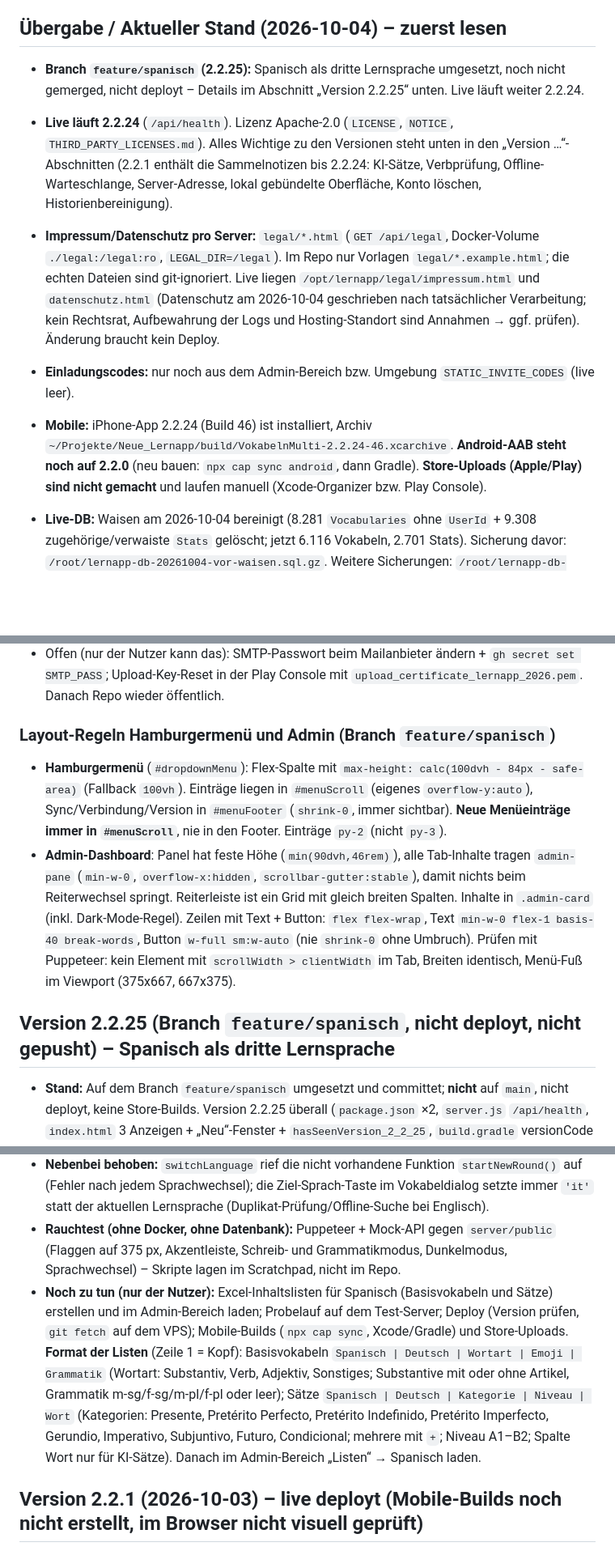
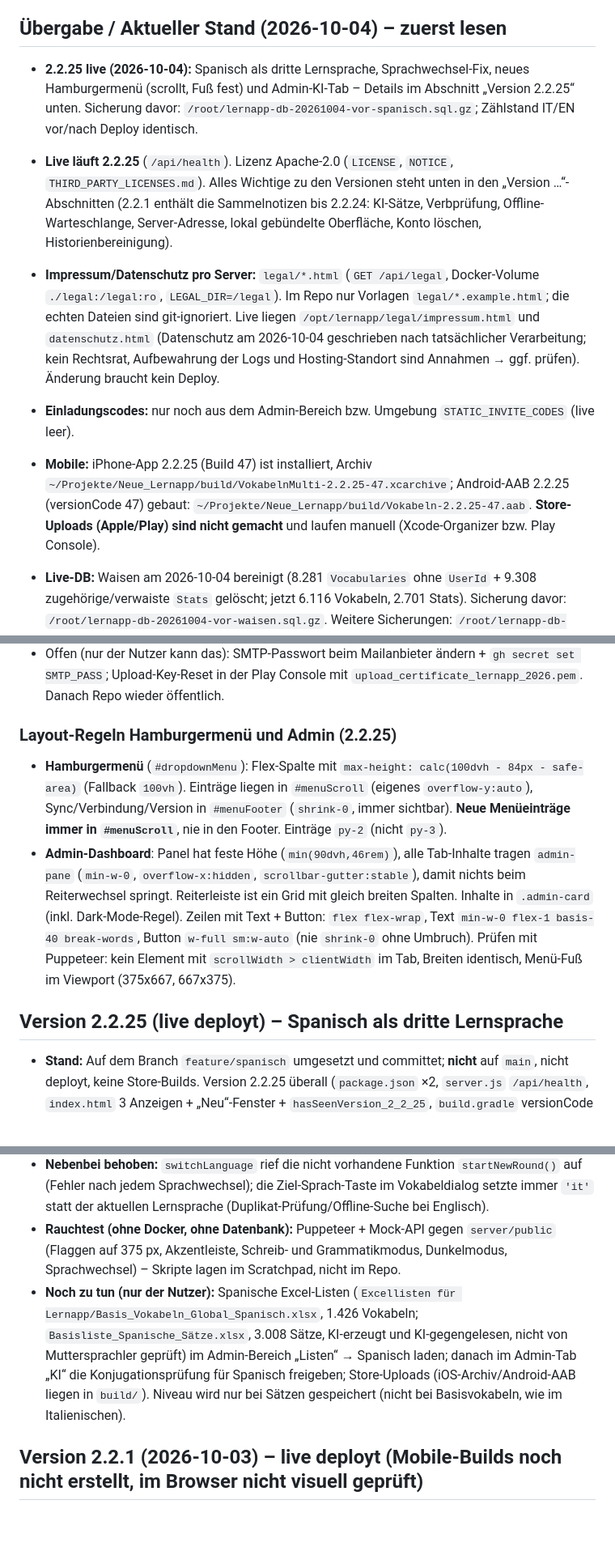
Before and after one commit to boernie77/Sprachenapp-Englisch-Italienisch, a Markdown page: CLAUDE.md, 3 parts joined by grey strips. Shown at 81% size. GitHub-like rendering; blank space fills up the shorter version.

Commit message:
Doku: 2.2.25 live, Mobile-Builds, offene Schritte
Co-Authored-By: Claude Sonnet 5.5 <noreply@anthropic.com>

```diff
--- a/CLAUDE.md
+++ b/CLAUDE.md
@@ -4,12 +4,12 @@ This file provides guidance to Claude Code (claude.ai/code) when working with co
 
 ## Übergabe / Aktueller Stand (2026-10-04) – zuerst lesen
 
-- **Branch `feature/spanisch` (2.2.25):** Spanisch als dritte Lernsprache umgesetzt, noch nicht gemerged, nicht deployt – Details im Abschnitt „Version 2.2.25“ unten. Live läuft weiter 2.2.24.
+- **2.2.25 live (2026-10-04):** Spanisch als dritte Lernsprache, Sprachwechsel-Fix, neues Hamburgermenü (scrollt, Fuß fest) und Admin-KI-Tab – Details im Abschnitt „Version 2.2.25“ unten. Sicherung davor: `/root/lernapp-db-20261004-vor-spanisch.sql.gz`; Zählstand IT/EN vor/nach Deploy identisch.
 
-- **Live läuft 2.2.24** (`/api/health`). Lizenz Apache-2.0 (`LICENSE`, `NOTICE`, `THIRD_PARTY_LICENSES.md`). Alles Wichtige zu den Versionen steht unten in den „Version …“-Abschnitten (2.2.1 enthält die Sammelnotizen bis 2.2.24: KI-Sätze, Verbprüfung, Offline-Warteschlange, Server-Adresse, lokal gebündelte Oberfläche, Konto löschen, Historienbereinigung).
+- **Live läuft 2.2.25** (`/api/health`). Lizenz Apache-2.0 (`LICENSE`, `NOTICE`, `THIRD_PARTY_LICENSES.md`). Alles Wichtige zu den Versionen steht unten in den „Version …“-Abschnitten (2.2.1 enthält die Sammelnotizen bis 2.2.24: KI-Sätze, Verbprüfung, Offline-Warteschlange, Server-Adresse, lokal gebündelte Oberfläche, Konto löschen, Historienbereinigung).
 - **Impressum/Datenschutz pro Server:** `legal/*.html` (`GET /api/legal`, Docker-Volume `./legal:/legal:ro`, `LEGAL_DIR=/legal`). Im Repo nur Vorlagen `legal/*.example.html`; die echten Dateien sind git-ignoriert. Live liegen `/opt/lernapp/legal/impressum.html` und `datenschutz.html` (Datenschutz am 2026-10-04 geschrieben nach tatsächlicher Verarbeitung; kein Rechtsrat, Aufbewahrung der Logs und Hosting-Standort sind Annahmen → ggf. prüfen). Änderung braucht kein Deploy.
 - **Einladungscodes:** nur noch aus dem Admin-Bereich bzw. Umgebung `STATIC_INVITE_CODES` (live leer).
-- **Mobile:** iPhone-App 2.2.24 (Build 46) ist installiert, Archiv `~/Projekte/Neue_Lernapp/build/VokabelnMulti-2.2.24-46.xcarchive`. **Android-AAB steht noch auf 2.2.0** (neu bauen: `npx cap sync android`, dann Gradle). **Store-Uploads (Apple/Play) sind nicht gemacht** und laufen manuell (Xcode-Organizer bzw. Play Console).
+- **Mobile:** iPhone-App 2.2.25 (Build 47) ist installiert, Archiv `~/Projekte/Neue_Lernapp/build/VokabelnMulti-2.2.25-47.xcarchive`; Android-AAB 2.2.25 (versionCode 47) gebaut: `~/Projekte/Neue_Lernapp/build/Vokabeln-2.2.25-47.aab`. **Store-Uploads (Apple/Play) sind nicht gemacht** und laufen manuell (Xcode-Organizer bzw. Play Console).
 - **Live-DB:** Waisen am 2026-10-04 bereinigt (8.281 `Vocabularies` ohne `UserId` + 9.308 zugehörige/verwaiste `Stats` gelöscht; jetzt 6.116 Vokabeln, 2.701 Stats). Sicherung davor: `/root/lernapp-db-20261004-vor-waisen.sql.gz`. Weitere Sicherungen: `/root/lernapp-db-20261003-vor-2.2.0.sql.gz`, `/root/lernapp-db-20261004-vor-ki-fix.sql.gz`. Tabelle `DisabledSentences` ist unbenutzt.
 - **Offen:** Excel-Listen sind laut Nutzer KI-erzeugt (Apache-2.0 unproblematisch; nicht im Repo, `Excellisten für Lernapp/`), App-Icon/Logo hat der Nutzer selbst per KI erzeugt (ok); Demo-Server + Testkonto für die Apple-Prüfung; Android-Build; Uploads; SMTP-Passwort ändern; Upload-Key-Reset in der Play Console; KI-Schlüssel live ist eingetragen und im Einsatz.
 - **Git-Historie wurde am 2026-10-04 neu geschrieben:** alte Commit-Hashes in diesem Dokument sind ungültig, Tags v2.x gelten. Auf anderen Rechnern neu klonen bzw. `git fetch && git reset --hard origin/main`.
@@ -165,11 +165,11 @@ PostgreSQL-Daten liegen als **Bind-Mount** unter `./pgdata` (kein Docker named v
 - **Achtung:** Solange das Repo privat ist, kann der VPS nicht `git fetch`en → Live-Deploy baut still den alten Stand neu. Erst nach dem Wieder-Öffentlich-Stellen (oder mit Deploy-Key) deployen. Stand 2026-10-02: Repo ist wieder **öffentlich**, Live-Deploy funktioniert (vor jedem Deploy mit `gh repo view --json visibility` prüfen).
 - Offen (nur der Nutzer kann das): SMTP-Passwort beim Mailanbieter ändern + `gh secret set SMTP_PASS`; Upload-Key-Reset in der Play Console mit `upload_certificate_lernapp_2026.pem`. Danach Repo wieder öffentlich.
 
-### Layout-Regeln Hamburgermenü und Admin (Branch `feature/spanisch`)
+### Layout-Regeln Hamburgermenü und Admin (2.2.25)
 - **Hamburgermenü** (`#dropdownMenu`): Flex-Spalte mit `max-height: calc(100dvh - 84px - safe-area)` (Fallback `100vh`). Einträge liegen in `#menuScroll` (eigenes `overflow-y:auto`), Sync/Verbindung/Version in `#menuFooter` (`shrink-0`, immer sichtbar). **Neue Menüeinträge immer in `#menuScroll`**, nie in den Footer. Einträge `py-2` (nicht `py-3`).
 - **Admin-Dashboard**: Panel hat feste Höhe (`min(90dvh,46rem)`), alle Tab-Inhalte tragen `admin-pane` (`min-w-0`, `overflow-x:hidden`, `scrollbar-gutter:stable`), damit nichts beim Reiterwechsel springt. Reiterleiste ist ein Grid mit gleich breiten Spalten. Inhalte in `.admin-card` (inkl. Dark-Mode-Regel). Zeilen mit Text + Button: `flex flex-wrap`, Text `min-w-0 flex-1 basis-40 break-words`, Button `w-full sm:w-auto` (nie `shrink-0` ohne Umbruch). Prüfen mit Puppeteer: kein Element mit `scrollWidth > clientWidth` im Tab, Breiten identisch, Menü-Fuß im Viewport (375x667, 667x375).
 
-## Version 2.2.25 (Branch `feature/spanisch`, nicht deployt, nicht gepusht) – Spanisch als dritte Lernsprache
+## Version 2.2.25 (live deployt) – Spanisch als dritte Lernsprache
 - **Stand:** Auf dem Branch `feature/spanisch` umgesetzt und committet; **nicht** auf `main`, nicht deployt, keine Store-Builds. Version 2.2.25 überall (`package.json` ×2, `server.js` `/api/health`, `index.html` 3 Anzeigen + „Neu“-Fenster + `hasSeenVersion_2_2_25`, `build.gradle` versionCode 47, `project.pbxproj` Build 47). Keine DB-Migration; die Spalte `it` heißt aus Altgründen so und enthält das Fremdwort jeder Lernsprache (`language` = `it`, `en`, `es`).
 - **Entscheidungen:** Dialekt Spanien (vosotros), Lateinamerika nur als Hinweis; volle Gleichstellung mit Italienisch, keine Sprachausgabe; Schreibmodus akzenttolerant mit Hinweis, Grammatiklücken streng („Fast – nur der Akzent fehlt.“); drei Flaggen-Buttons (auf 375 px geprüft: passt neben den Menüknöpfen, kein Ausklapp-Menü nötig); Branding neutral „Vokabeln – Sprachen lernen“ (`<title>`, `manifest.json`, `package.json`; `appName` in `capacitor.config.json` war schon „Vokabeln“).
 - **Server:** `server/utils/languages.js` (`LANGUAGES`, `isSupported`, `normalizeLanguage`, `LANGUAGE_NAMES`) ersetzt alle festen `['it','en']`-Listen (`routes/admin.js`, `routes/verbForms.js`, `utils/ai/autoGenerate.js`, `verbCheck.js`, `utils/ai/index.js`). `ARTICLES[language] || []` abgesichert, ES-Artikel (el, la, los, las, un, una, unos, unas), `stemOf` für -ar/-er/-ir. Admin-Statistik pro Nutzer mit `es`, Mail-Texte neutral. KI: `grammar.js` (`BASE_CATEGORIES.es`: Presente, Pretérito Perfecto, Pretérito Indefinido, Pretérito Imperfecto, Gerundio; `NEW_CATEGORIES.es`: Imperativo, Subjuntivo, Futuro, Condicional; `HINTS_BY_LANG`/`hintFor`, weil „Presente“, „Gerundio“, „Imperativo“ in mehreren Sprachen vorkommen), Prompt „Spanisch aus Spanien, Akzente, ¿…? ¡…!“, Wortinfo-Geschlecht auch für `es`, `verbCheck.js` (`normalizeInfinitive` für es mit -se und -ír, `SCHEMAS.es`, `promptFor`, `cleanSpanish`, Kostenschätzung). Geprüfte Spanisch-Formen: `presente, indefinido, imperfecto, futuro, condicional, subjuntivo` (je 6), `imperativo {tu, usted, nosotros, vosotros, ustedes}`, `participio`, `gerundio`.
@@ -177,7 +177,7 @@ PostgreSQL-Daten liegen als **Bind-Mount** unter `./pgdata` (kein Docker named v
 - **Frontend (`index.html`):** `SUPPORTED_LANGS`, `LANG_CONFIG` (+ `langConf()`, `langCollator()`), `esFlagSVG`/`roundFlagSVG`, `translations.es`, `*_es`-Schlüssel in `UI_TRANSLATIONS` de/en, `renderAllLabels` allgemein, Sprachbutton `langEsBtn`, `generateVerbForms(inf, lang)` (Spanisch aus dem Konjugator), `buildSpanishReverseMap`, Grammatikmodus (`GRAMMAR_RULES_ES`, `deriveInfinitiveEs` mit Probe gegen den Konjugator, ¿¡ in der Zerlegung), Beispielsatz-Popup mit `\P{L}`, Quiz-Texte, Zusatzinfo, Sortierung mit `Intl.Collator` (ñ nach n, ¿¡ ignoriert), MyMemory `es|de`, Excel Import/Export (Spalte „Spanisch“, Artikel im Wort wird abgetrennt und als Geschlecht gespeichert, Kategorie-Aliase), Admin (Upload/Download/Zähler/Verbprüfung/Statistik/CSV), `verifiedVerbForms.es`, Offline-Wörterbuch `window.offlineDictionaryEs` (508 Einträge; Substantive ohne Artikel + `grammatica` m-sg/f-sg/m-pl/f-pl, der Artikel kommt zur Anzeige), Info-Bereich `#infoContentEs` (14 Abschnitte + Hinweis Spanien/Lateinamerika; eigener Dunkelmodus-Block), Verbsuche für es, Akzentleiste `#accentBar`. Neue Substantive werden wie bei Italienisch ohne Artikel gespeichert (`el libro` wird beim Speichern/Import zu `libro` + `m-sg`; `getFullIt` setzt `esArticle` davor).
 - **Nebenbei behoben:** `switchLanguage` rief die nicht vorhandene Funktion `startNewRound()` auf (Fehler nach jedem Sprachwechsel); die Ziel-Sprach-Taste im Vokabeldialog setzte immer `'it'` statt der aktuellen Lernsprache (Duplikat-Prüfung/Offline-Suche bei Englisch).
 - **Rauchtest (ohne Docker, ohne Datenbank):** Puppeteer + Mock-API gegen `server/public` (Flaggen auf 375 px, Akzentleiste, Schreib- und Grammatikmodus, Dunkelmodus, Sprachwechsel) – Skripte lagen im Scratchpad, nicht im Repo.
-- **Noch zu tun (nur der Nutzer):** Excel-Inhaltslisten für Spanisch (Basisvokabeln und Sätze) erstellen und im Admin-Bereich laden; Probelauf auf dem Test-Server; Deploy (Version prüfen, `git fetch` auf dem VPS); Mobile-Builds (`npx cap sync`, Xcode/Gradle) und Store-Uploads. **Format der Listen** (Zeile 1 = Kopf): Basisvokabeln `Spanisch | Deutsch | Wortart | Emoji | Grammatik` (Wortart: Substantiv, Verb, Adjektiv, Sonstiges; Substantive mit oder ohne Artikel, Grammatik m-sg/f-sg/m-pl/f-pl oder leer); Sätze `Spanisch | Deutsch | Kategorie | Niveau | Wort` (Kategorien: Presente, Pretérito Perfecto, Pretérito Indefinido, Pretérito Imperfecto, Gerundio, Imperativo, Subjuntivo, Futuro, Condicional; mehrere mit `+`; Niveau A1–B2; Spalte Wort nur für KI-Sätze). Danach im Admin-Bereich „Listen“ → Spanisch laden.
+- **Noch zu tun (nur der Nutzer):** Spanische Excel-Listen (`Excellisten für Lernapp/Basis_Vokabeln_Global_Spanisch.xlsx`, 1.426 Vokabeln; `Basisliste_Spanische_Sätze.xlsx`, 3.008 Sätze, KI-erzeugt und KI-gegengelesen, nicht von Muttersprachler geprüft) im Admin-Bereich „Listen“ → Spanisch laden; danach im Admin-Tab „KI“ die Konjugationsprüfung für Spanisch freigeben; Store-Uploads (iOS-Archiv/Android-AAB liegen in `build/`). Niveau wird nur bei Sätzen gespeichert (nicht bei Basisvokabeln, wie im Italienischen).
 
 ## Version 2.2.1 (2026-10-03) – live deployt (Mobile-Builds noch nicht erstellt, im Browser nicht visuell geprüft)
 - **KI-Sätze umgebaut:** Statt Dialog pro Wort jetzt Menü „✨ KI-Beispielsätze“ (`aiSentenceModal`, wiederverwendet) mit allgemeinen Einstellungen: Automatik an/aus, Niveau, Grammatikarten (je Sprache), Sätze pro Wort. Pro Nutzer auf dem Server: `Users.aiPrefs` (JSON), `PUT /api/ai/preferences`, `GET /api/ai/options` liefert `prefs`.
```
